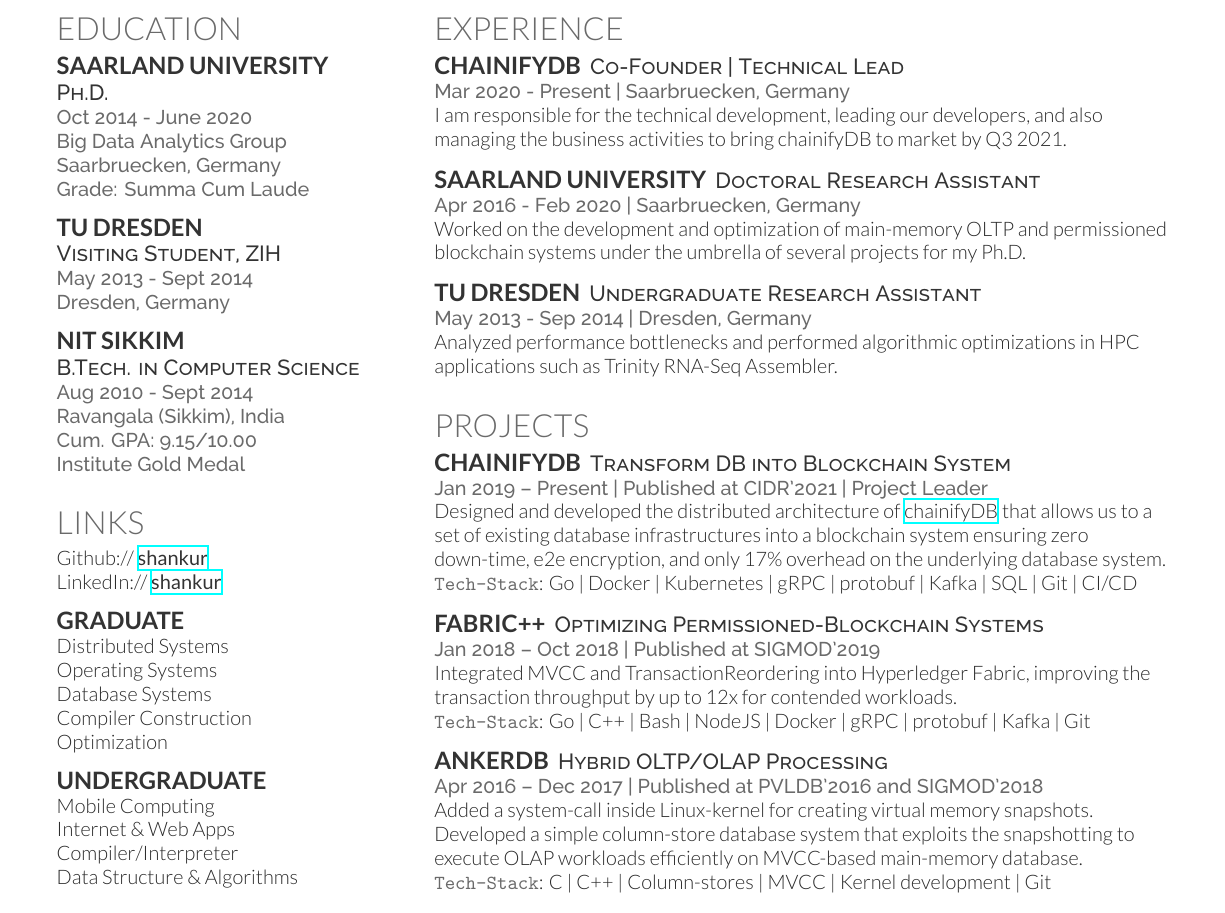
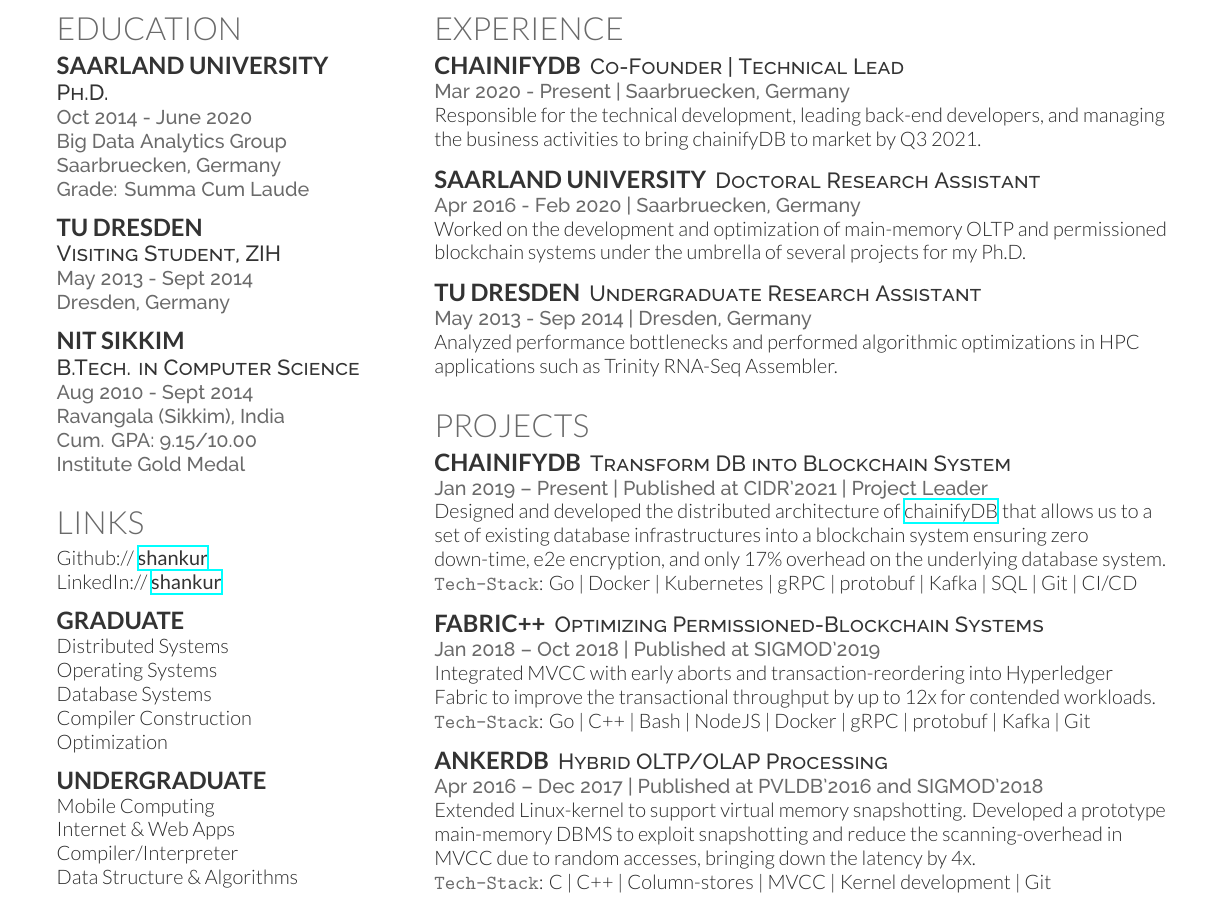
Before and after one commit to shankur/Resume, a LaTeX CV (Resume/resume.tex): part of the page, cut so that both start at the same text. The pictures show the PDF file Resume/resume.pdf that the author committed with the source.

Commit message:
update to resume

```diff
--- a/Resume/resume.tex
+++ b/Resume/resume.tex
@@ -172,7 +172,7 @@
 \runsubsection{chainifyDB}
 \descript{Co-Founder | Technical Lead}
 \location{Mar 2020 - Present | Saarbruecken, Germany}
-I am responsible for the technical development, leading our developers, and also managing the business activities to bring chainifyDB to market by Q3 2021.
+Responsible for the technical development, leading back-end developers, and managing the business activities to bring chainifyDB to market by Q3 2021.
 %\vspace{\topsep}
 
 \sectionsep
@@ -213,7 +213,7 @@
 \runsubsection{Fabric++}
 \descript{Optimizing Permissioned-Blockchain Systems}
 \location{Jan 2018 – Oct 2018 | Published at SIGMOD'2019}
-Integrated MVCC and TransactionReordering into Hyperledger Fabric, improving the transaction throughput by up to 12x for contended workloads.\\
+Integrated MVCC with early aborts and transaction-reordering into Hyperledger Fabric to improve the transactional throughput by up to 12x for contended workloads.\\
 \texttt{Tech-Stack}: Go | C++ | Bash | NodeJS | Docker | gRPC | protobuf | Kafka | Git
 
 \sectionsep
@@ -221,7 +221,7 @@
 \runsubsection{AnKerDB}
 \descript{Hybrid OLTP/OLAP Processing}
 \location{Apr 2016 – Dec 2017 | Published at PVLDB'2016 and SIGMOD'2018}
-Added a system-call inside Linux-kernel for creating virtual memory snapshots. Developed a simple column-store database system that exploits the snapshotting to execute OLAP workloads efficiently on MVCC-based main-memory database.\\
+Extended Linux-kernel to support virtual memory snapshotting. Developed a prototype main-memory DBMS to exploit snapshotting and reduce the scanning-overhead in MVCC due to random accesses, bringing down the latency by 4x.\\
 \texttt{Tech-Stack}: C | C++ | Column-stores | MVCC | Kernel development | Git
 
 %%%%%%%%%%%%%%%%%%%%%%%%%%%%%%%%%%%%%%
```
Also changed, not shown: Resume/resume.pdf.
